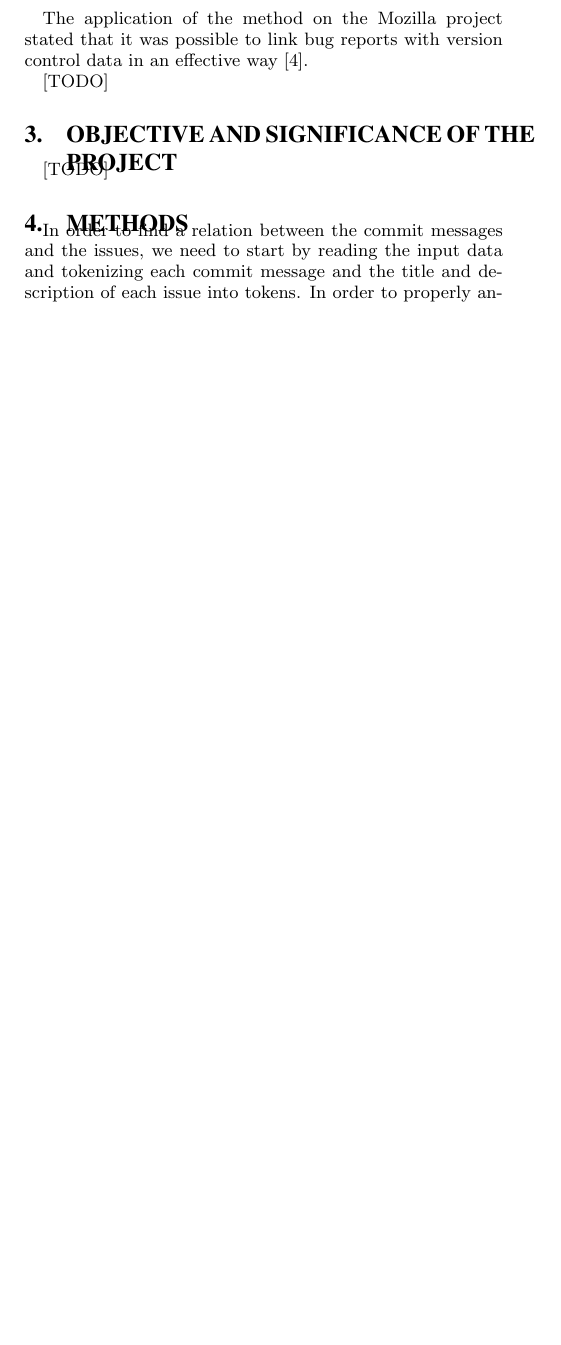
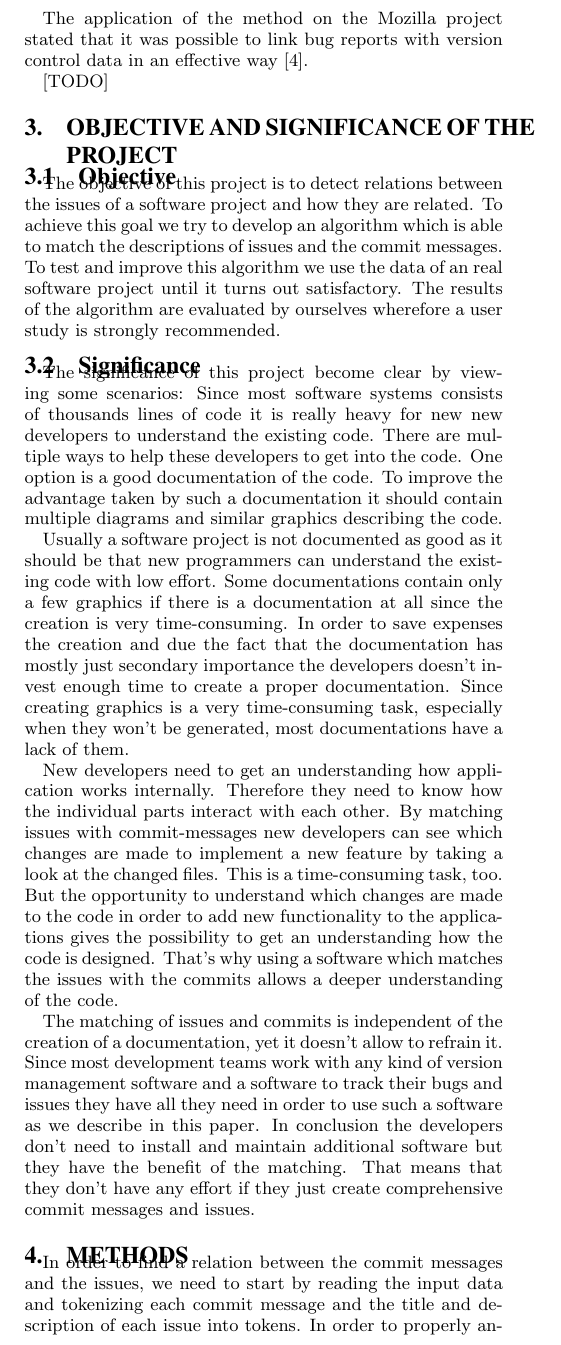
Before and after one commit to t34timer/forschungsmethoden_ICTS, a LaTeX paper (Ausarbeitung/main.tex, which reads Ausarbeitung/objective.tex): part of one column of page 2 of 6 before the commit and part of one column of page 2 of 7 after it, cut so that both start at the same text, the shorter picture padded with empty space. Compiled offline with pdfLaTeX.

Commit message:
section "Objective and significance of the project" done.

```diff
--- a/Ausarbeitung/objective.tex
+++ b/Ausarbeitung/objective.tex
@@ -1,4 +1,17 @@
 \section{Objective and significance of the project}
 \label{sec:objective}
 
-[TODO]
+\subsection{Objective}
+
+The objective of this project is to detect relations between the issues of a software project and how they are related. To achieve this goal we try to develop an algorithm which is able to match the descriptions of issues and the commit messages. To test and improve this algorithm we use the data of an real software project until it turns out satisfactory. The results of the algorithm are evaluated by ourselves wherefore a user study is strongly recommended.
+
+\subsection{Significance}
+The significance of this project become clear by viewing some scenarios:
+Since most software systems consists of thousands lines of code it is really heavy for new new developers to understand the existing code. There are multiple ways to help these developers to get into the code. One option is a good documentation of the code. To improve the advantage taken by such a documentation it should contain multiple diagrams and similar graphics describing the code.
+
+Usually a software project is not documented as good as it should be that new programmers can understand the existing code with low effort. Some documentations contain only a few graphics if there is a documentation at all since the creation is very time-consuming. In order to save expenses the creation and due the fact that the documentation has mostly just secondary importance the developers doesn't invest enough time to create a proper documentation. Since creating graphics is a very time-consuming task, especially when they won't be generated, most documentations have a lack of them.
+
+New developers need to get an understanding how application works internally. Therefore they need to know how the individual parts interact with each other.
+By matching issues with commit-messages new developers can see which changes are made to implement a new feature by taking a look at the changed files. This is a time-consuming task, too. But the opportunity to understand which changes are made to the code in order to add new functionality to the applications gives the possibility to get an understanding how the code is designed. That's why using a software which matches the issues with the commits allows a deeper understanding of the code.
+
+The matching of issues and commits is independent of the creation of a documentation, yet it doesn't allow to refrain it. Since most development teams work with any kind of version management software and a software to track their bugs and issues they have all they need in order to use such a software as we describe in this paper. In conclusion the developers don't need to install and maintain additional software but they have the benefit of the matching. That means that they don't have any effort if they just create comprehensive commit messages and issues.
```
